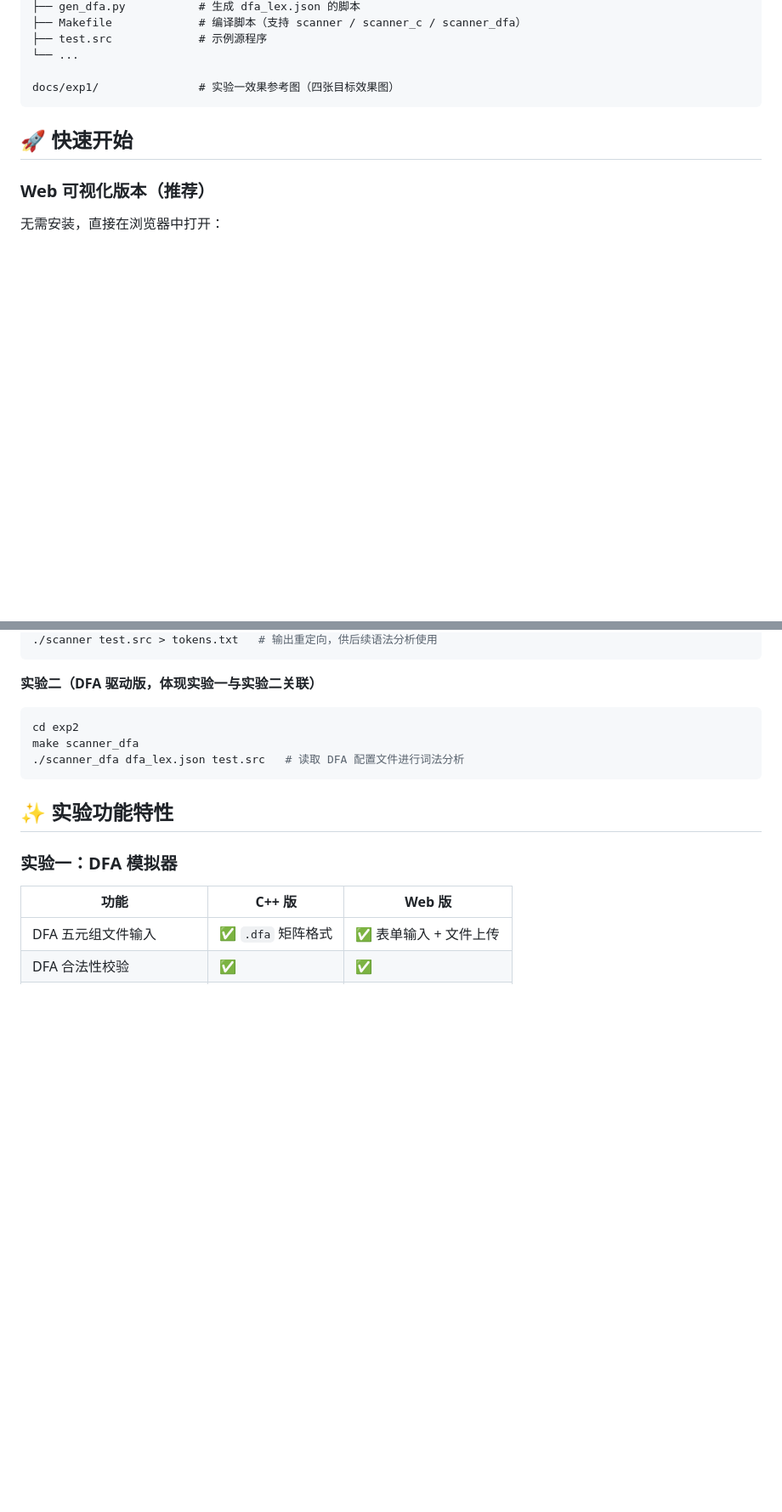
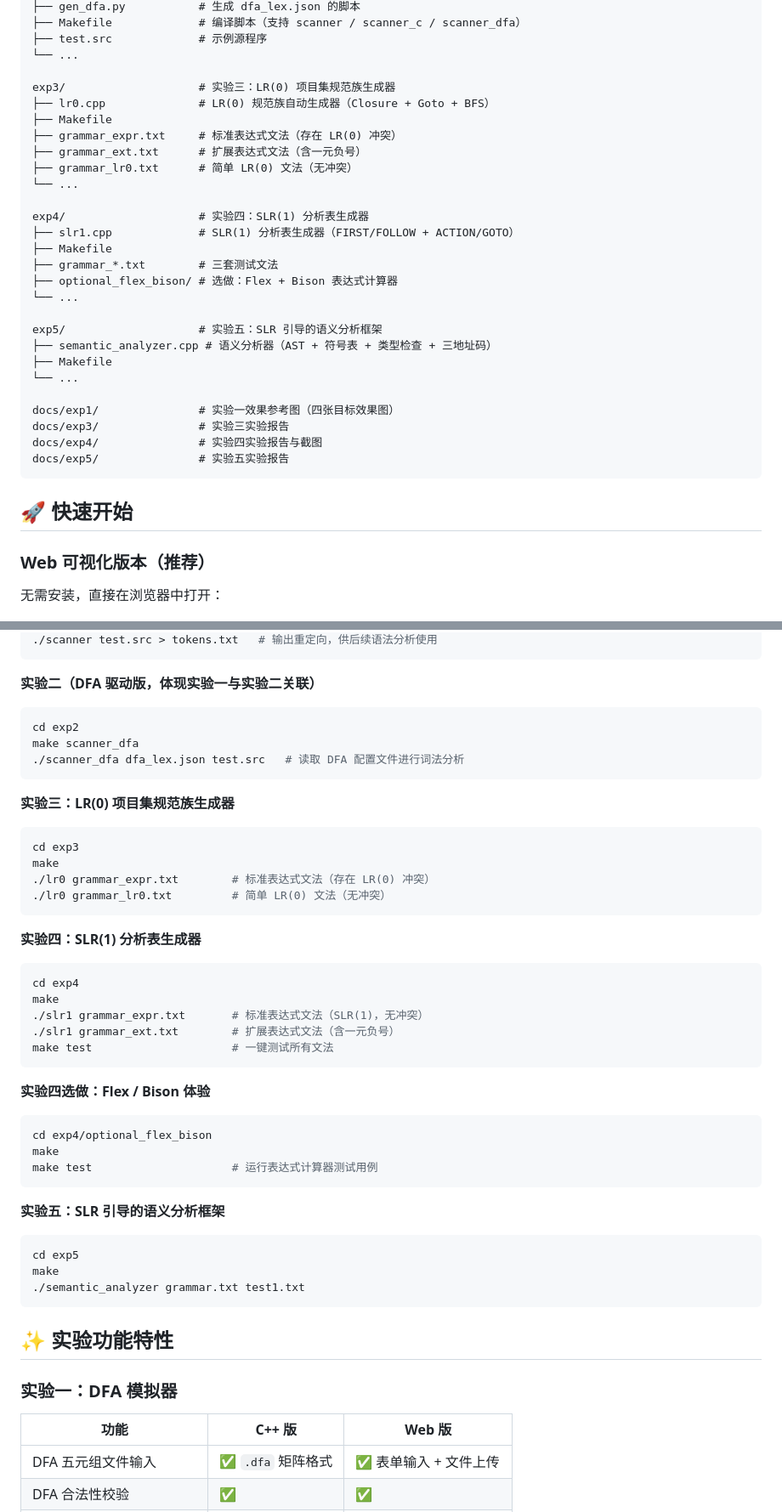
Before and after one commit to FreakWwjh/compiler-labs, a Markdown page: README.md, 2 parts joined by grey strips. Shown at 85% size. GitHub-like rendering; blank space fills up the shorter version.

````diff
--- a/README.md
+++ b/README.md
@@ -29,7 +29,30 @@ exp2/                    # 实验二：词法分析器 Scanner
 ├── test.src             # 示例源程序
 └── ...
 
+exp3/                    # 实验三：LR(0) 项目集规范族生成器
+├── lr0.cpp              # LR(0) 规范族自动生成器（Closure + Goto + BFS）
+├── Makefile
+├── grammar_expr.txt     # 标准表达式文法（存在 LR(0) 冲突）
+├── grammar_ext.txt      # 扩展表达式文法（含一元负号）
+├── grammar_lr0.txt      # 简单 LR(0) 文法（无冲突）
+└── ...
+
+exp4/                    # 实验四：SLR(1) 分析表生成器
+├── slr1.cpp             # SLR(1) 分析表生成器（FIRST/FOLLOW + ACTION/GOTO）
+├── Makefile
+├── grammar_*.txt        # 三套测试文法
+├── optional_flex_bison/ # 选做：Flex + Bison 表达式计算器
+└── ...
+
+exp5/                    # 实验五：SLR 引导的语义分析框架
+├── semantic_analyzer.cpp # 语义分析器（AST + 符号表 + 类型检查 + 三地址码）
+├── Makefile
+└── ...
+
 docs/exp1/               # 实验一效果参考图（四张目标效果图）
+docs/exp3/               # 实验三实验报告
+docs/exp4/               # 实验四实验报告与截图
+docs/exp5/               # 实验五实验报告
 ```
 
 ## 🚀 快速开始
@@ -79,6 +102,41 @@ make scanner_dfa
 ./scanner_dfa dfa_lex.json test.src   # 读取 DFA 配置文件进行词法分析
 ```
 
+**实验三：LR(0) 项目集规范族生成器**
+
+```bash
+cd exp3
+make
+./lr0 grammar_expr.txt        # 标准表达式文法（存在 LR(0) 冲突）
+./lr0 grammar_lr0.txt         # 简单 LR(0) 文法（无冲突）
+```
+
+**实验四：SLR(1) 分析表生成器**
+
+```bash
+cd exp4
+make
+./slr1 grammar_expr.txt       # 标准表达式文法（SLR(1)，无冲突）
+./slr1 grammar_ext.txt        # 扩展表达式文法（含一元负号）
+make test                     # 一键测试所有文法
+```
+
+**实验四选做：Flex / Bison 体验**
+
+```bash
+cd exp4/optional_flex_bison
+make
+make test                     # 运行表达式计算器测试用例
+```
+
+**实验五：SLR 引导的语义分析框架**
+
+```bash
+cd exp5
+make
+./semantic_analyzer grammar.txt test1.txt
+```
+
 ## ✨ 实验功能特性
 
 ### 实验一：DFA 模拟器
````
Also changed, not shown: other parts of README.md (+36 -1 lines).
